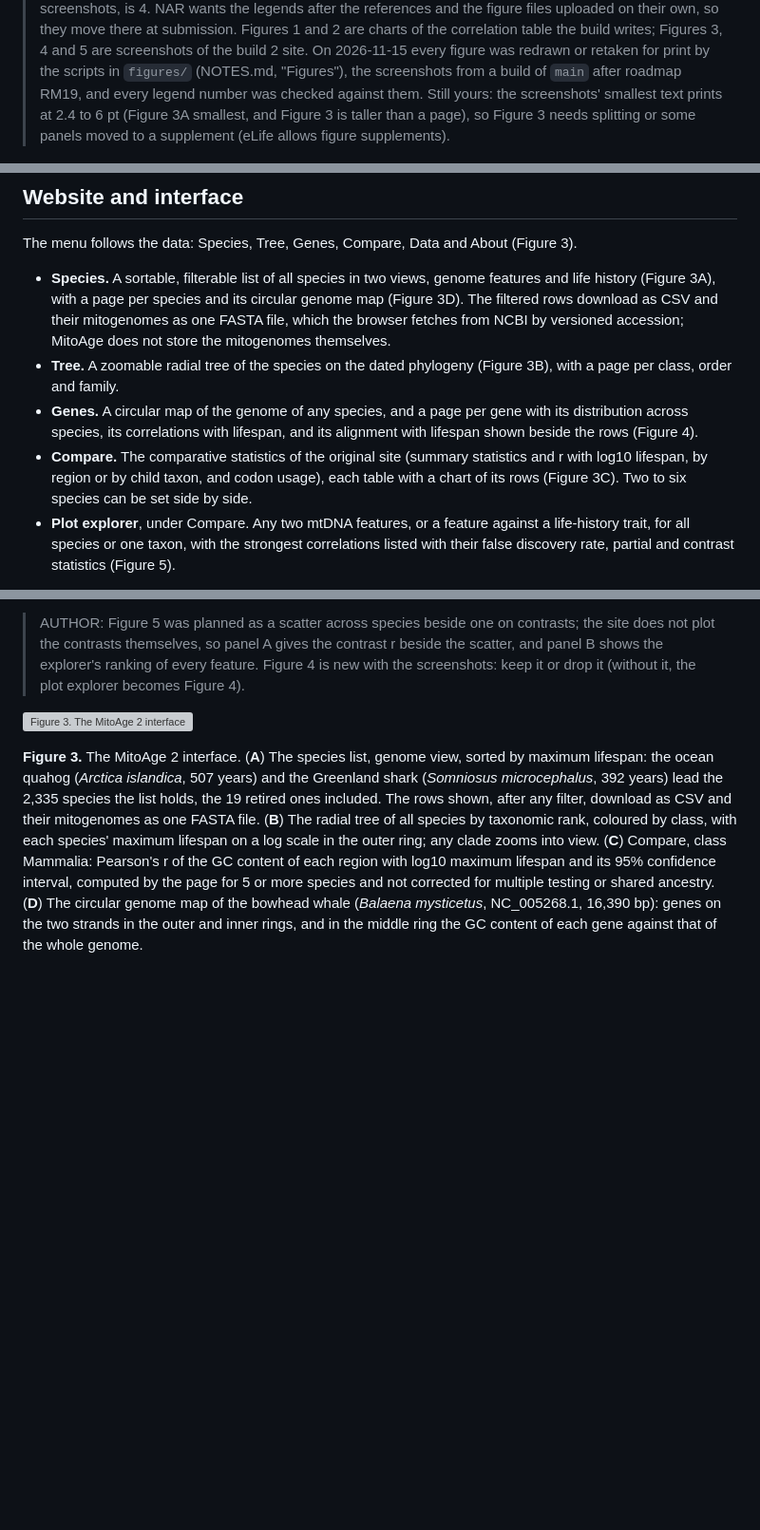
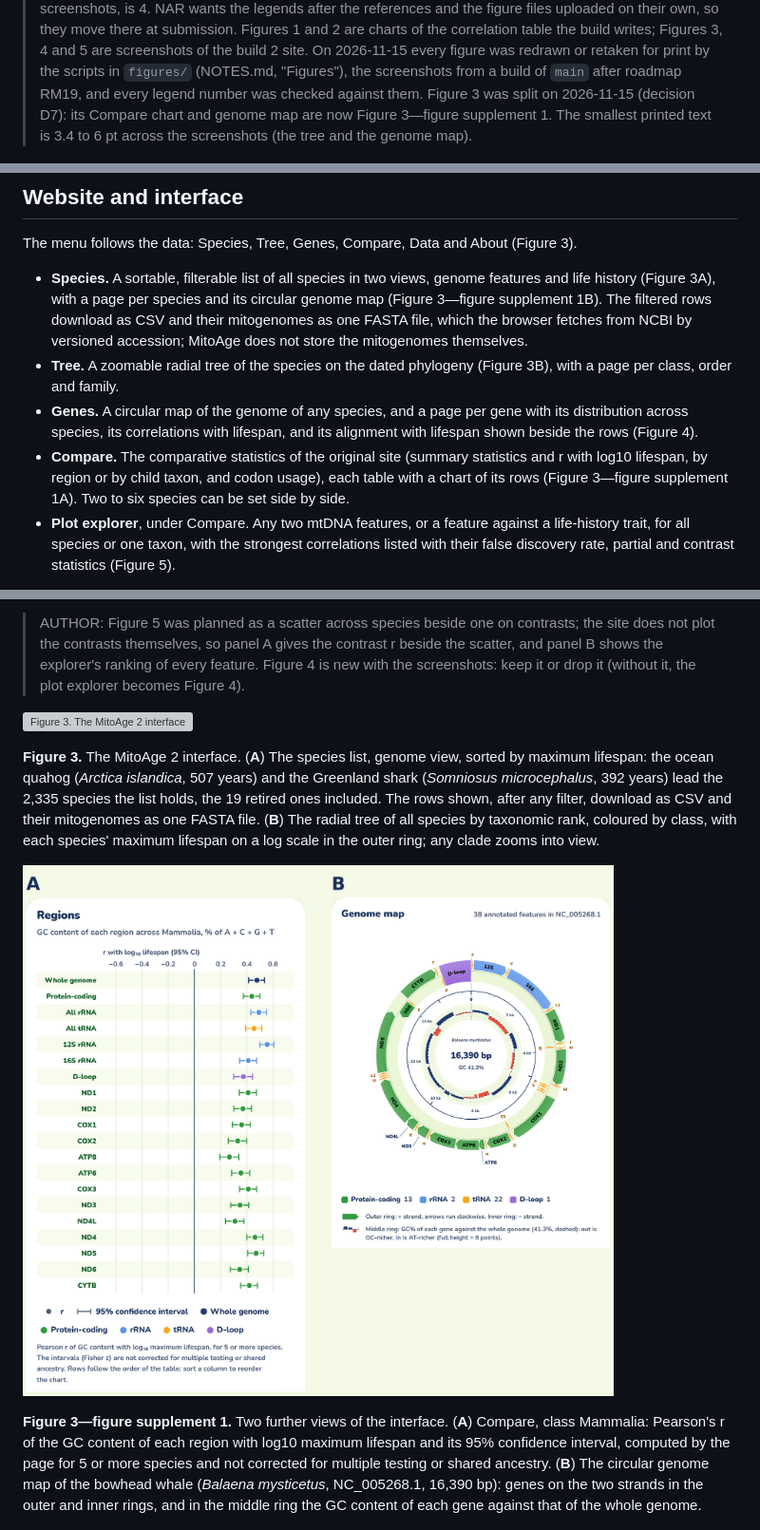
Before and after one commit to dna-seq/mitoage, a Markdown page: docs/manuscript/mitoage2.md, 3 parts joined by grey strips. Shown at 95% size. Drawn GitHub-style; pictures changed too: docs/manuscript/figures/FIGURE_3_SUPPLEMENT_1.jpg (added); blank space fills up the shorter version; grey boxes are pictures that could not be loaded.

```diff
--- a/docs/manuscript/mitoage2.md
+++ b/docs/manuscript/mitoage2.md
@@ -376,9 +376,8 @@ has no partial correlation, so none of its tests passes all three.
 > correlation table the build writes; Figures 3, 4 and 5 are screenshots of the build 2 site. On 2026-11-15
 > every figure was redrawn or retaken for print by the scripts in `figures/` (NOTES.md, "Figures"), the
 > screenshots from a build of `main` after roadmap RM19, and every legend number was checked against them.
-> Still yours: the screenshots' smallest text prints at 2.4 to 6 pt (Figure 3A smallest, and Figure 3 is
-> taller than a page), so Figure 3 needs splitting or some panels moved to a supplement (eLife allows
-> figure supplements).
+> Figure 3 was split on 2026-11-15 (decision D7): its Compare chart and genome map are now Figure 3—figure
+> supplement 1. The smallest printed text is 3.4 to 6 pt across the screenshots (the tree and the genome map).
 
 ![Figure 1. What the controls leave of the lifespan correlations](figures/FIGURE_1_CONTROLS.jpg)
 
@@ -471,7 +470,7 @@ therefore not assessed here, rather than assessed and found negative.
 The menu follows the data: Species, Tree, Genes, Compare, Data and About (Figure 3).
 
 - **Species.** A sortable, filterable list of all species in two views, genome features and life
-  history (Figure 3A), with a page per species and its circular genome map (Figure 3D). The filtered rows
+  history (Figure 3A), with a page per species and its circular genome map (Figure 3—figure supplement 1B). The filtered rows
   download as CSV and their mitogenomes as one FASTA file, which the browser fetches from NCBI by versioned accession; MitoAge
   does not store the mitogenomes themselves.
 - **Tree.** A zoomable radial tree of the species on the dated phylogeny (Figure 3B), with a page per
@@ -480,7 +479,7 @@ The menu follows the data: Species, Tree, Genes, Compare, Data and About (Figure
   across species, its correlations with lifespan, and its alignment with lifespan shown beside the rows
   (Figure 4).
 - **Compare.** The comparative statistics of the original site (summary statistics and r with log10 lifespan,
-  by region or by child taxon, and codon usage), each table with a chart of its rows (Figure 3C). Two to six species can be set side by side.
+  by region or by child taxon, and codon usage), each table with a chart of its rows (Figure 3—figure supplement 1A). Two to six species can be set side by side.
 - **Plot explorer**, under Compare. Any two mtDNA features, or a feature against a life-history trait, for all species or
   one taxon, with the strongest correlations listed with their false discovery rate, partial and contrast
   statistics (Figure 5).
@@ -501,9 +500,13 @@ links to the original site's data in the literature keep working.
 the ocean quahog (*Arctica islandica*, 507 years) and the Greenland shark (*Somniosus microcephalus*,
 392 years) lead the 2,335 species the list holds, the 19 retired ones included. The rows shown, after any filter, download as CSV and their mitogenomes
 as one FASTA file. (**B**) The radial tree of all species by taxonomic rank, coloured by class, with each
-species' maximum lifespan on a log scale in the outer ring; any clade zooms into view. (**C**) Compare,
+species' maximum lifespan on a log scale in the outer ring; any clade zooms into view.
+
+![Figure 3—figure supplement 1. Two further views of the interface](figures/FIGURE_3_SUPPLEMENT_1.jpg)
+
+**Figure 3—figure supplement 1.** Two further views of the interface. (**A**) Compare,
 class Mammalia: Pearson's r of the GC content of each region with log10 maximum lifespan and its 95%
-confidence interval, computed by the page for 5 or more species and not corrected for multiple testing or shared ancestry. (**D**) The
+confidence interval, computed by the page for 5 or more species and not corrected for multiple testing or shared ancestry. (**B**) The
 circular genome map of the bowhead whale (*Balaena mysticetus*, NC_005268.1, 16,390 bp): genes on the
 two strands in the outer and inner rings, and in the middle ring the GC content of each gene against that
 of the whole genome.
```
Also changed, not shown: other parts of docs/manuscript/mitoage2.md (+2 -1 lines), docs/manuscript/NOTES.md (+9 -6 lines), docs/manuscript/mitoage2.proposed.md (+12 -8 lines), 2 other files.
